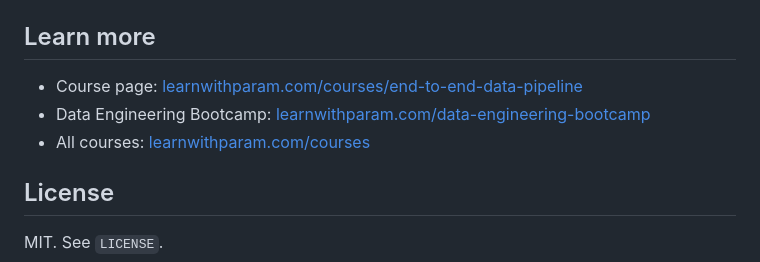
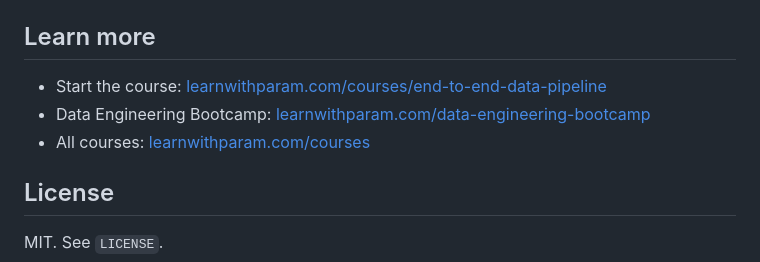
Before and after one commit to learnwithparam/end-to-end-data-pipeline, a Markdown page: README.md, the part around the change. GitHub-like rendering.

Commit message:
Add course-specific README CTAs

```diff
--- a/README.md
+++ b/README.md
@@ -290,9 +290,10 @@ This project is a learnwithparam.com workshop adaptation of the open-source [End
 
 ## Learn more
 
-- Course page: [learnwithparam.com/courses/end-to-end-data-pipeline](https://www.learnwithparam.com/courses/end-to-end-data-pipeline)
+- Start the course: [learnwithparam.com/courses/end-to-end-data-pipeline](https://www.learnwithparam.com/courses/end-to-end-data-pipeline)
 - Data Engineering Bootcamp: [learnwithparam.com/data-engineering-bootcamp](https://www.learnwithparam.com/data-engineering-bootcamp)
 - All courses: [learnwithparam.com/courses](https://www.learnwithparam.com/courses)
+
 
 ## License
 
```
